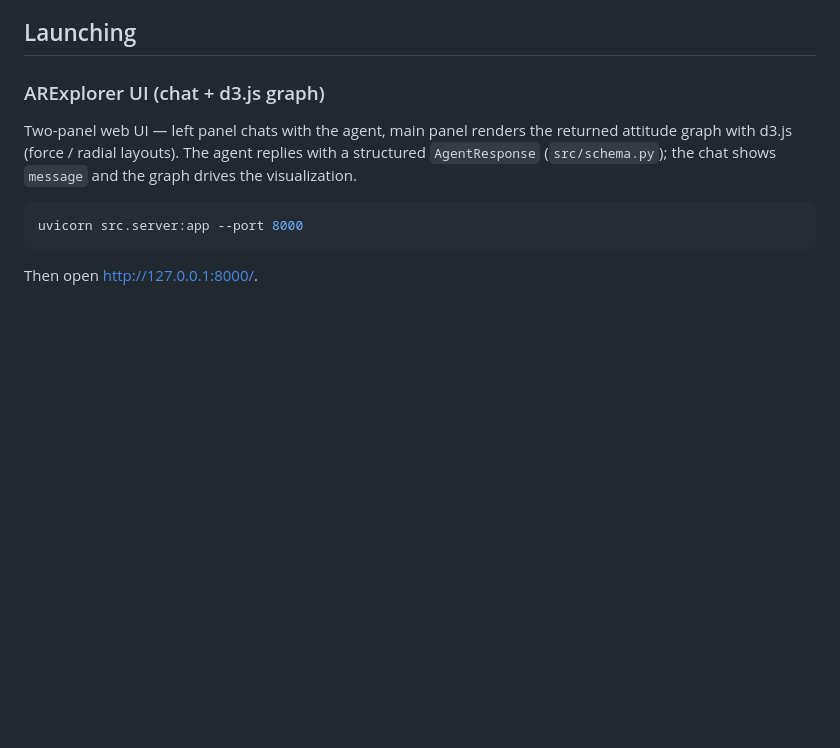
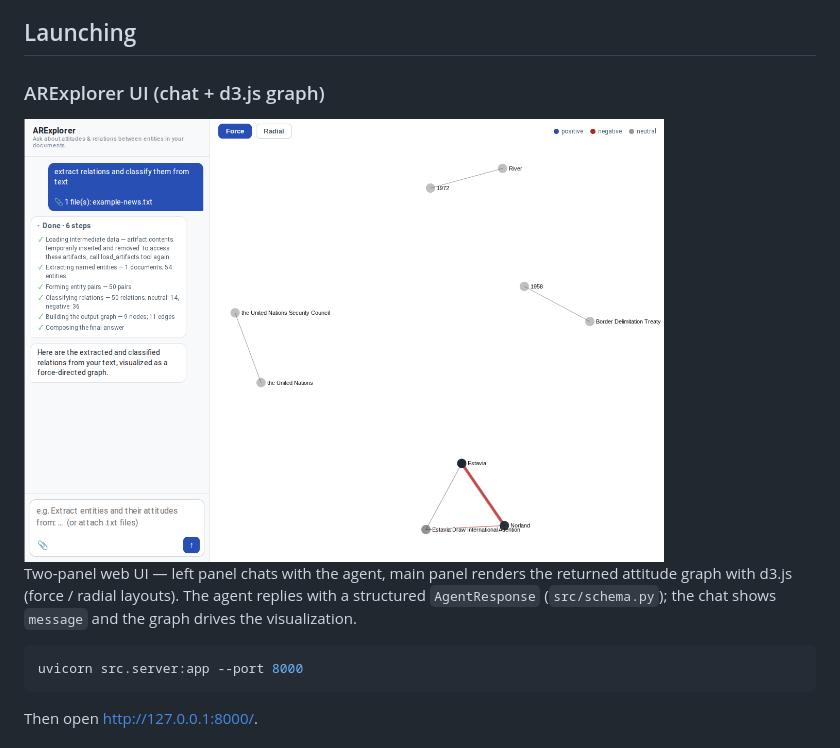
Before and after one commit to nicolay-r/ARExplorer, a Markdown page: README.md, the part around the change. Drawn GitHub-style; pictures changed too: docs/ui-demo.png (added); blank space fills up the shorter version.

```diff
--- a/README.md
+++ b/README.md
@@ -9,6 +9,8 @@ classification (bulk-chain), and graph set operations (union / intersection).
 ## Launching
 
 ### ARExplorer UI (chat + d3.js graph)
+
+<img src="docs/ui-demo.png" alt="ARExplorer UI" width="640">
 
 Two-panel web UI — left panel chats with the agent, main panel renders the
 returned attitude graph with d3.js (force / radial layouts). The agent replies
```
Also changed, not shown: 1 other file.
